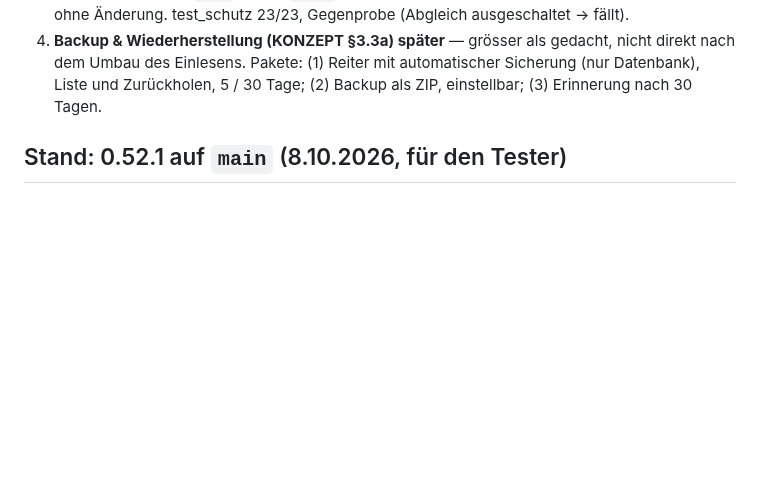
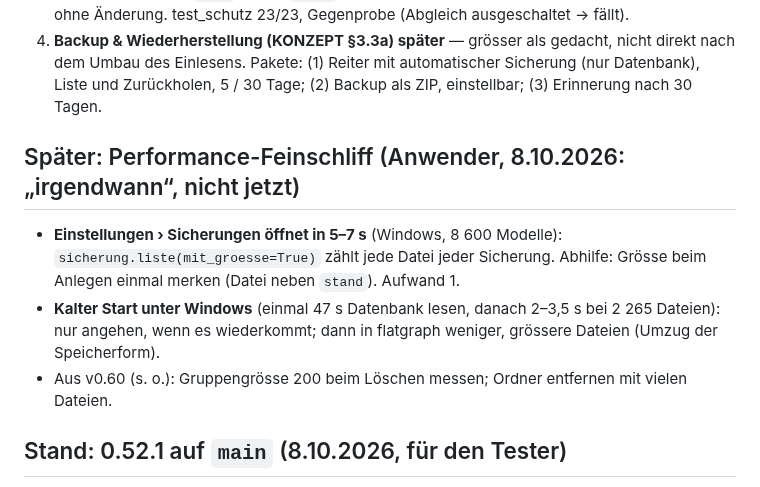
Before and after one commit to bireggbaum-beep/partAtlas, a Markdown page: OFFEN.md, the part around the change. Drawn GitHub-style; blank space fills up the shorter version.

Commit message:
OFFEN: Liste für späteren Performance-Feinschliff
Co-Authored-By: Claude Opus 5.5 <noreply@anthropic.com>
Claude-Session: https://claude.ai/code/session_01Vo9n7Tz7q7kybGzpuATFqj

```diff
--- a/OFFEN.md
+++ b/OFFEN.md
@@ -71,6 +71,14 @@ aktualisieren.
 4. **Backup & Wiederherstellung (KONZEPT §3.3a) später** — grösser als gedacht, nicht direkt nach dem Umbau des Einlesens. Pakete:
    (1) Reiter mit automatischer Sicherung (nur Datenbank), Liste und Zurückholen, 5 / 30 Tage; (2) Backup als ZIP, einstellbar;
    (3) Erinnerung nach 30 Tagen.
+
+## Später: Performance-Feinschliff (Anwender, 8.10.2026: „irgendwann“, nicht jetzt)
+
+- **Einstellungen › Sicherungen öffnet in 5–7 s** (Windows, 8 600 Modelle): `sicherung.liste(mit_groesse=True)` zählt jede Datei jeder
+  Sicherung. Abhilfe: Grösse beim Anlegen einmal merken (Datei neben `stand`). Aufwand 1.
+- **Kalter Start unter Windows** (einmal 47 s Datenbank lesen, danach 2–3,5 s bei 2 265 Dateien): nur angehen, wenn es wiederkommt;
+  dann in flatgraph weniger, grössere Dateien (Umzug der Speicherform).
+- Aus v0.60 (s. o.): Gruppengrösse 200 beim Löschen messen; Ordner entfernen mit vielen Dateien.
 
 ## Stand: 0.52.1 auf `main` (8.10.2026, für den Tester)
 
```
